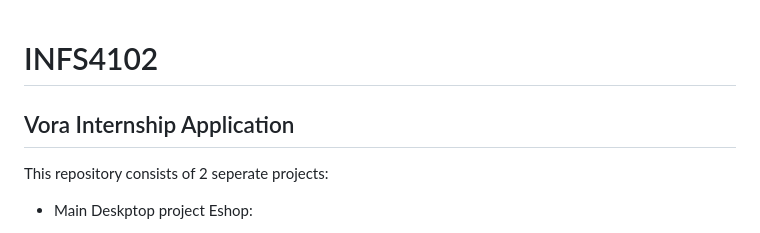
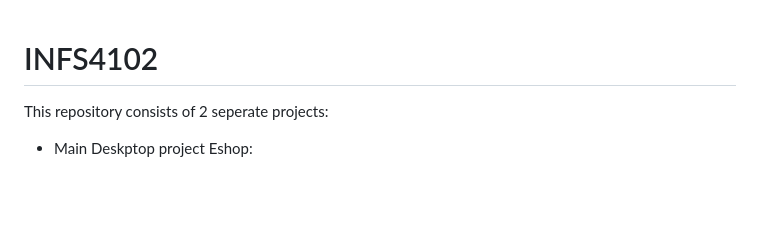
Before and after one commit to nida-udst/INFS4102_project, a Markdown page: README.md, the part around the change. Drawn GitHub-style; blank space fills up the shorter version.

```diff
--- a/README.md
+++ b/README.md
@@ -1,6 +1,5 @@
 # INFS4102
 
-## Vora Internship Application
 This repository consists of 2 seperate projects:
 - Main Deskptop project Eshop:
   -   Ecommerce Desktop Application built with Flutter
```
